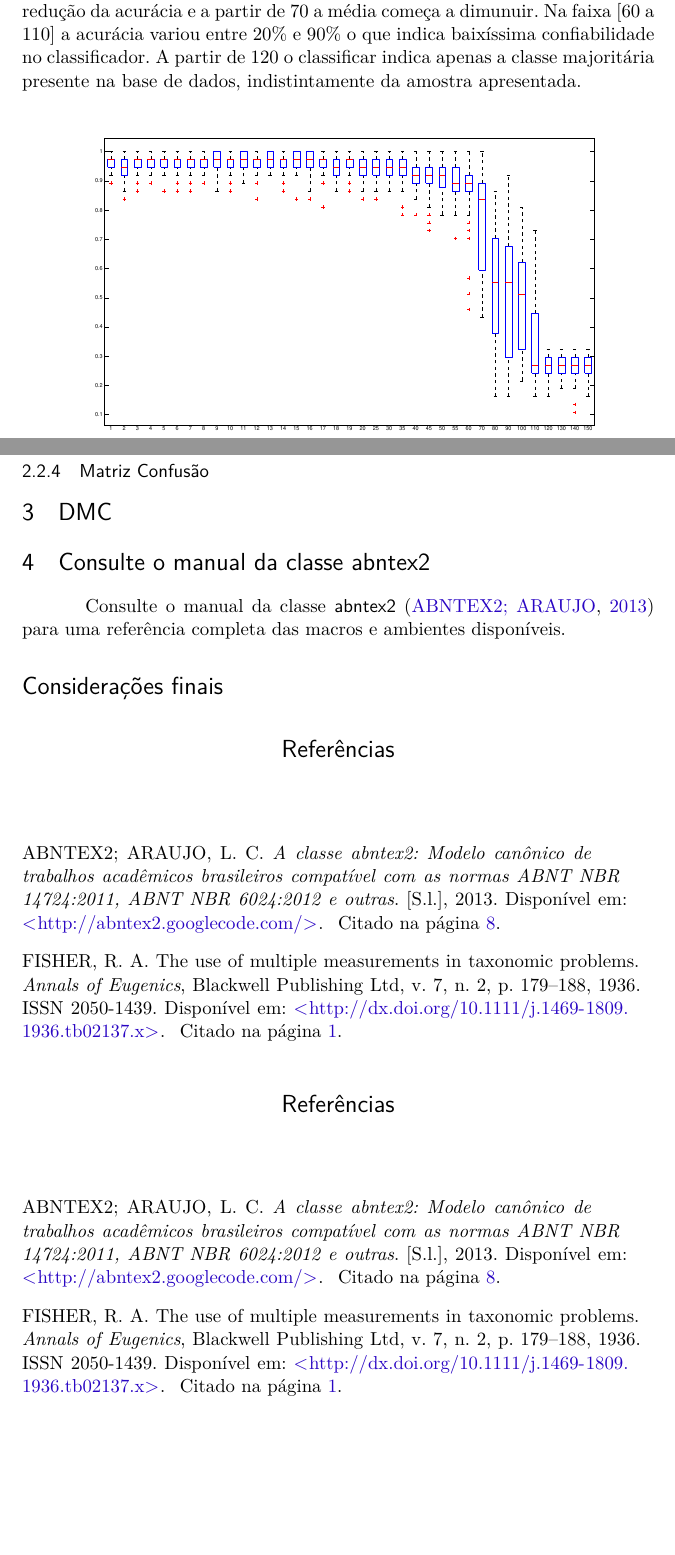
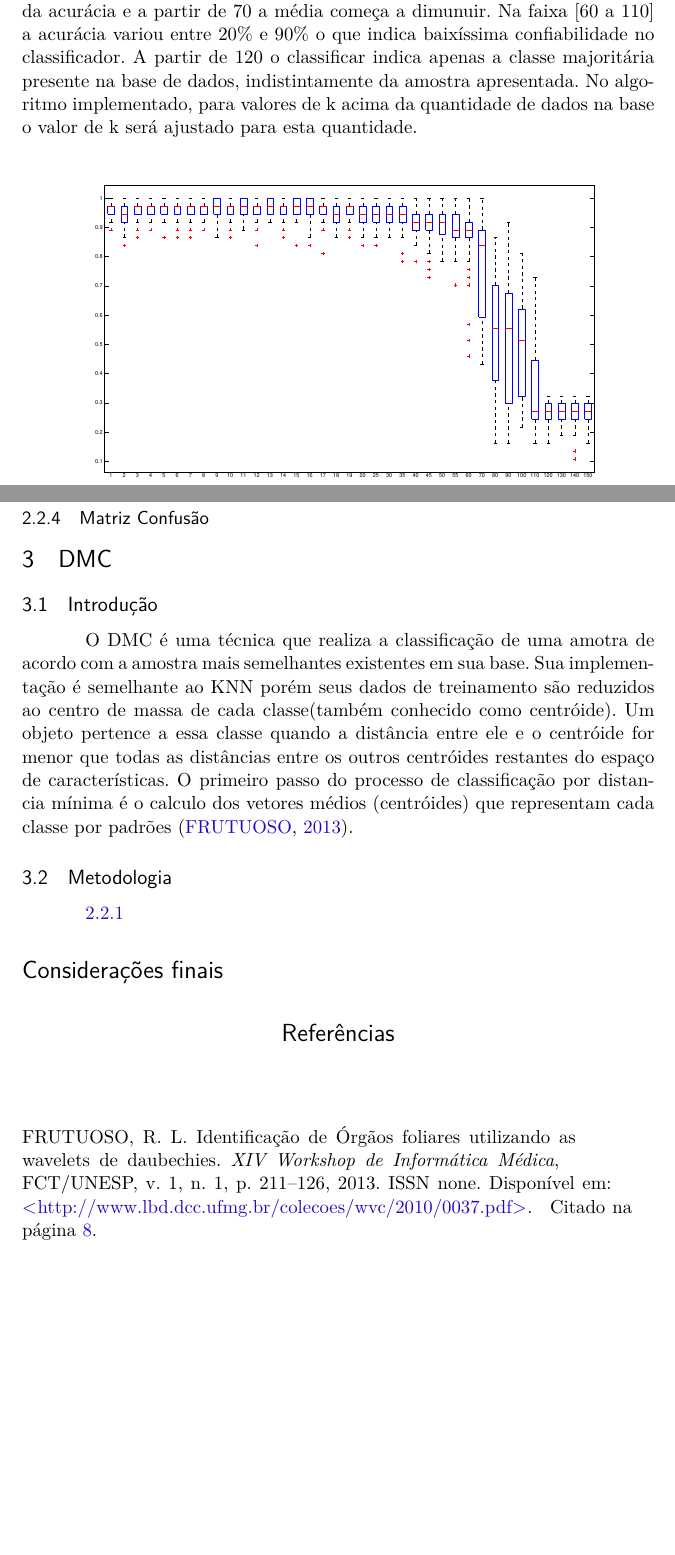
Before and after one commit to Clifte/mestrado_s2, a LaTeX thesis (Latex/ReconhecimentoDePadroes/trabalho1/document.tex, which reads Latex/ReconhecimentoDePadroes/trabalho1/abntex2-modelo-references.bib, Latex/ReconhecimentoDePadroes/trabalho1/iris.bib): two parts of pages 4 and 8 of 10, joined at a grey line, cut so that both start at the same text, the shorter picture padded with empty space. Compiled offline with pdfLaTeX.

Commit message:
Ajustes no relatorio

```diff
--- a/Latex/ReconhecimentoDePadroes/trabalho1/abntex2-modelo-references.bib
+++ b/Latex/ReconhecimentoDePadroes/trabalho1/abntex2-modelo-references.bib
@@ -309,17 +309,3 @@
 	Publisher = {Perigee Books},
 	Title = {Art as Experience},
 	Year = {1980}}
-
-@article {AHG2137,
-author = {FISHER, R. A.},
-title = {THE USE OF MULTIPLE MEASUREMENTS IN TAXONOMIC PROBLEMS},
-journal = {Annals of Eugenics},
-volume = {7},
-number = {2},
-publisher = {Blackwell Publishing Ltd},
-issn = {2050-1439},
-url = {http://dx.doi.org/10.1111/j.1469-1809.1936.tb02137.x},
-doi = {10.1111/j.1469-1809.1936.tb02137.x},
-pages = {179--188},
-year = {1936},
-}
--- a/Latex/ReconhecimentoDePadroes/trabalho1/document.tex
+++ b/Latex/ReconhecimentoDePadroes/trabalho1/document.tex
@@ -32,6 +32,7 @@
 \usepackage{color}				% Controle das cores
 \usepackage{graphicx}			% Inclusão de gráficos
 \usepackage{csvsimple}
+\usepackage{epstopdf}
 % ---
 
 % ---
@@ -295,7 +298,9 @@ a 1. Para valores de K superiores a 30 podemos notar uma redução da acurácia
 partir de 70 a média começa a dimunuir. Na faixa [60 a 110] a acurácia variou
 entre 20\% e 90\% o que indica baixíssima confiabilidade no classificador. A
 partir de 120 o classificar indica apenas a classe majoritária presente na base
-de dados, indistintamente da amostra apresentada.
+de dados, indistintamente da amostra apresentada. No algoritmo implementado,
+para valores de k acima da quantidade de dados na base o valor de k será
+ajustado para esta quantidade.
 
 \begin{table}
 	\centering
@@ -382,14 +387,19 @@ foram consideradas apenas as larguras e comprimentos da sépala.
 \subsubsection{Matriz Confusão}
 
 \section{DMC}
-\section{Consulte o manual da classe \textsf{abntex2}}
+\subsection{Introdução}
+O DMC é uma técnica que realiza a classificação de uma amotra de acordo com a
+amostra mais semelhantes existentes em sua base. Sua implementação é semelhante
+ao KNN porém seus dados de treinamento são reduzidos ao centro de massa de cada
+classe(também conhecido como centróide).
+Um objeto pertence a essa classe quando a distância entre ele e o centróide for menor
+que todas as distâncias entre os outros centróides restantes do espaço de características.
+O primeiro passo do processo de classificação por distancia mínima é o calculo
+dos  vetores médios (centróides) que representam cada classe por padrões \cite{UND:DMC13}.
 
-Consulte o manual da classe \textsf{abntex2} \cite{abntex2classe} para uma
-referência completa das macros e ambientes disponíveis.
+\subsection{Metodologia}
+\ref{sss:metAplKnn}
 
-% ---
-% Finaliza a parte no bookmark do PDF, para que se inicie o bookmark na raiz
-% ---
 \bookmarksetup{startatroot}%
 % ---
 
--- a/Latex/ReconhecimentoDePadroes/trabalho1/iris.bib
+++ b/Latex/ReconhecimentoDePadroes/trabalho1/iris.bib
@@ -11,3 +11,19 @@ doi = {10.1111/j.1469-1809.1936.tb02137.x},
 pages = {179--188},
 year = {1936},
 }
+
+
+
+﻿@article {UND:DMC13,
+author = {Frutuoso, R. L.},
+title = {Identificação de Órgãos Foliares utilizando as Wavelets de Daubechies},
+journal = {XIV Workshop de Informática Médica},
+volume = {1},
+number = {1},
+publisher = { FCT/UNESP},
+issn = {none},
+url = {http://www.lbd.dcc.ufmg.br/colecoes/wvc/2010/0037.pdf},
+doi = {none},
+pages = {211--126},
+year = {2013},
+}
```
Also changed, not shown: Matlab/PatterRecog/codes/KNN/knn_run.m (+1 -6 lines), Latex/ReconhecimentoDePadroes/trabalho1/document.tex (7 more changed lines), 9 other files.
